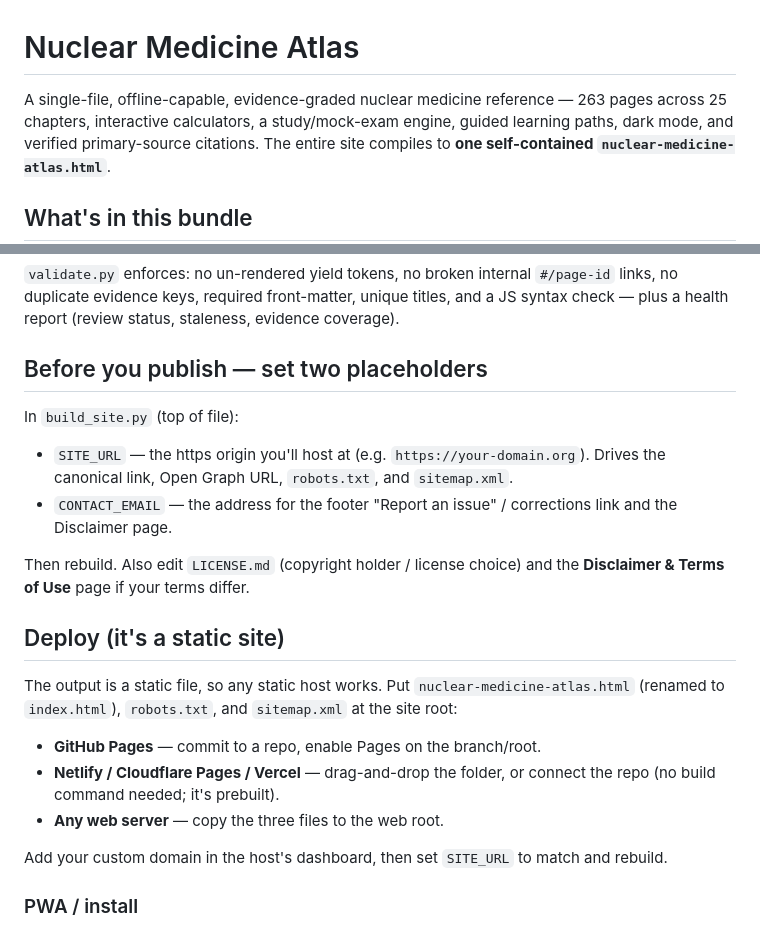
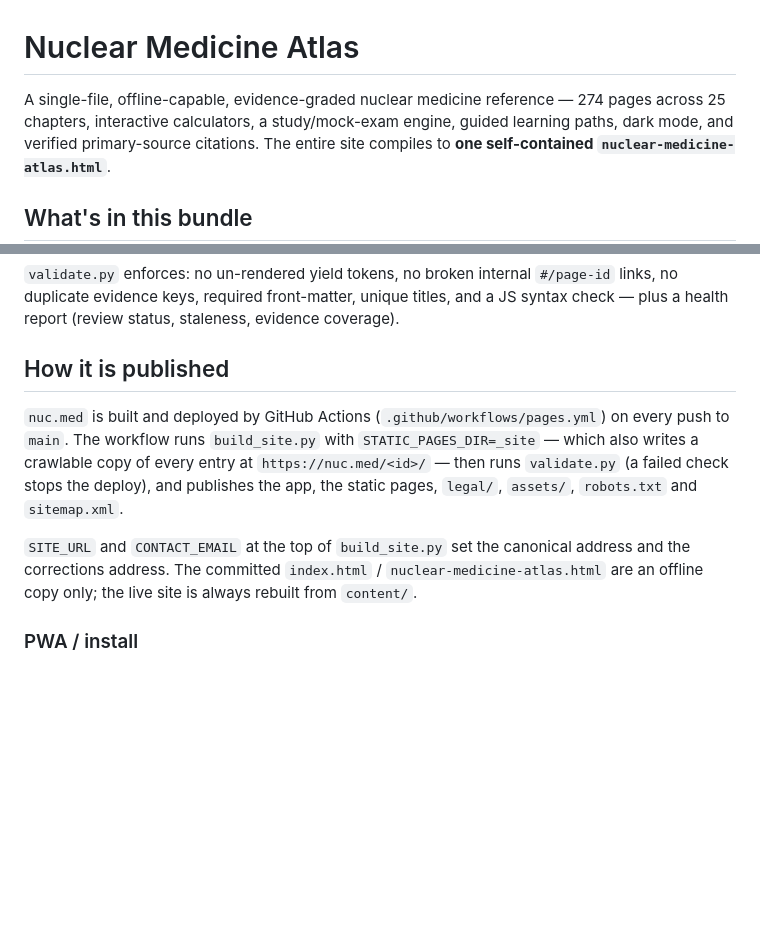
Before and after one commit to johnsolomon/atlas, a Markdown page: README.md, 2 parts joined by grey strips. GitHub-like rendering; blank space fills up the shorter version.

Commit message:
Update README for the GitHub Actions deploy and static pages
Updated page count and added details about publishing and deployment.

```diff
--- a/README.md
+++ b/README.md
@@ -1,7 +1,7 @@
 # Nuclear Medicine Atlas
 
 A single-file, offline-capable, evidence-graded nuclear medicine reference —
-263 pages across 25 chapters, interactive calculators, a study/mock-exam
+274 pages across 25 chapters, interactive calculators, a study/mock-exam
 engine, guided learning paths, dark mode, and verified primary-source
 citations. The entire site compiles to **one self-contained `nuclear-medicine-atlas.html`**.
 
@@ -27,27 +27,17 @@ python3 validate.py        # must print "All hard invariants pass"
 titles, and a JS syntax check — plus a health report (review status, staleness,
 evidence coverage).
 
-## Before you publish — set two placeholders
+## How it is published
 
-In `build_site.py` (top of file):
+`nuc.med` is built and deployed by GitHub Actions (`.github/workflows/pages.yml`) on every
+push to `main`. The workflow runs `build_site.py` with `STATIC_PAGES_DIR=_site` — which also
+writes a crawlable copy of every entry at `https://nuc.med/<id>/` — then runs `validate.py`
+(a failed check stops the deploy), and publishes the app, the static pages, `legal/`,
+`assets/`, `robots.txt` and `sitemap.xml`.
 
-- `SITE_URL` — the https origin you'll host at (e.g. `https://your-domain.org`). Drives the canonical link, Open Graph URL, `robots.txt`, and `sitemap.xml`.
-- `CONTACT_EMAIL` — the address for the footer "Report an issue" / corrections link and the Disclaimer page.
-
-Then rebuild. Also edit `LICENSE.md` (copyright holder / license choice) and
-the **Disclaimer & Terms of Use** page if your terms differ.
-
-## Deploy (it's a static site)
-
-The output is a static file, so any static host works. Put
-`nuclear-medicine-atlas.html` (renamed to `index.html`), `robots.txt`, and
-`sitemap.xml` at the site root:
-
-- **GitHub Pages** — commit to a repo, enable Pages on the branch/root.
-- **Netlify / Cloudflare Pages / Vercel** — drag-and-drop the folder, or connect the repo (no build command needed; it's prebuilt).
-- **Any web server** — copy the three files to the web root.
-
-Add your custom domain in the host's dashboard, then set `SITE_URL` to match and rebuild.
+`SITE_URL` and `CONTACT_EMAIL` at the top of `build_site.py` set the canonical address and the
+corrections address. The committed `index.html` / `nuclear-medicine-atlas.html` are an
+offline copy only; the live site is always rebuilt from `content/`.
 
 ### PWA / install
 The build includes a web-app manifest, icon, and app-capable meta, so once
```
